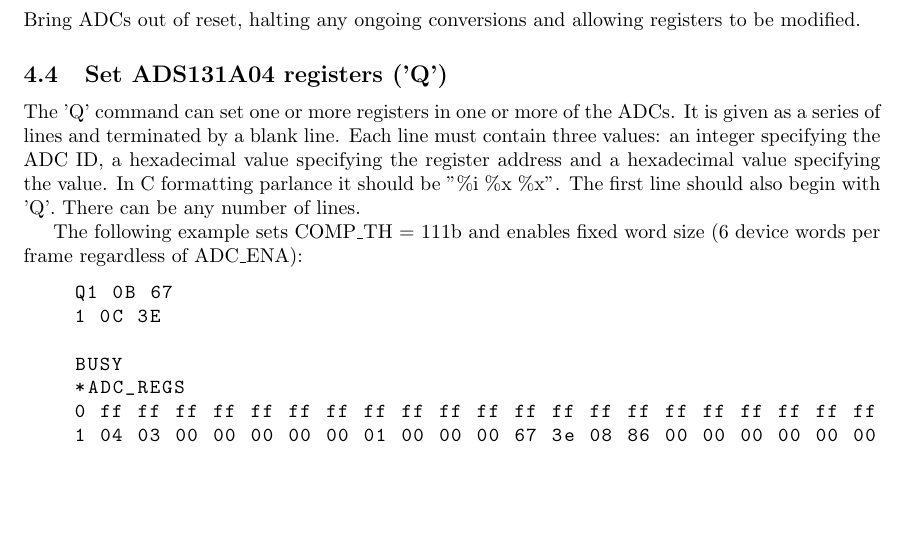
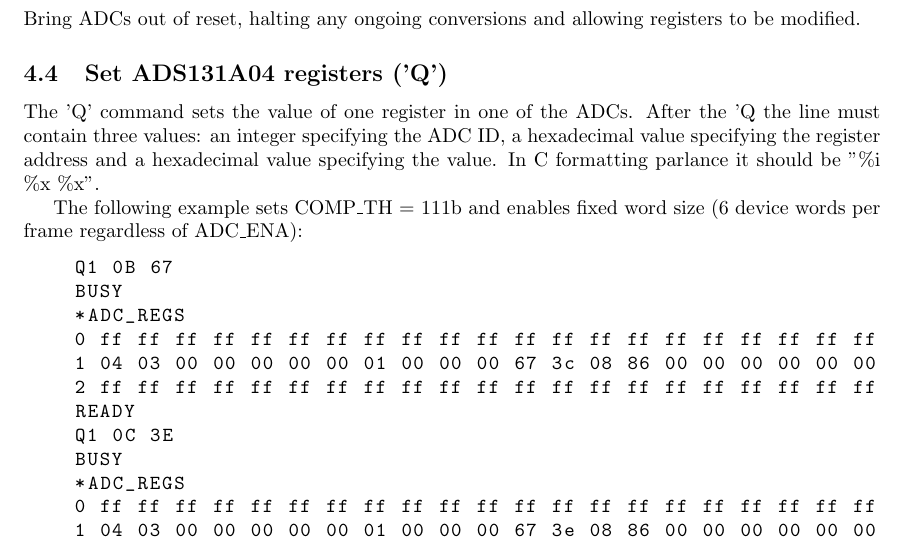
Before and after one commit to SpaceScienceSweden/ulv_electronics, a LaTeX document (code/manual/manual.tex): part of page 16 of 21, cut so that both start at the same text, the shorter picture padded with empty space. Compiled offline with pdfLaTeX.

Commit message:
Make Q command single-line

```diff
--- a/code/manual/manual.tex
+++ b/code/manual/manual.tex
@@ -690,20 +688,22 @@
 
 \subsection{Set ADS131A04 registers ('Q')}
 
-The 'Q' command can set one or more registers in one or more of the ADCs.
-It is given as a series of lines and terminated by a blank line.
-Each line must contain three values: an integer specifying the ADC ID,
+The 'Q' command sets the value of one register in one of the ADCs.
+After the 'Q the line must contain three values: an integer specifying the ADC ID,
 a hexadecimal value specifying the register address and a hexadecimal value specifying the value.
 In C formatting parlance it should be "\%i \%x \%x".
-The first line should also begin with 'Q'.
-There can be any number of lines.
 
 The following example sets COMP\_TH = 111b and enables fixed word size (6 device words per frame regardless of ADC\_ENA):
 
 \begin{lstlisting}
     Q1 0B 67
-    1 0C 3E
-
+    BUSY
+    *ADC_REGS
+    0 ff ff ff ff ff ff ff ff ff ff ff ff ff ff ff ff ff ff ff ff ff
+    1 04 03 00 00 00 00 00 01 00 00 00 67 3c 08 86 00 00 00 00 00 00
+    2 ff ff ff ff ff ff ff ff ff ff ff ff ff ff ff ff ff ff ff ff ff
+    READY
+    Q1 0C 3E
     BUSY
     *ADC_REGS
     0 ff ff ff ff ff ff ff ff ff ff ff ff ff ff ff ff ff ff ff ff ff
```
Also changed, not shown: code/app/app.c (+0 -9 lines), code/manual/manual.pdf, code/manual/manual.tex (4 more changed lines).
